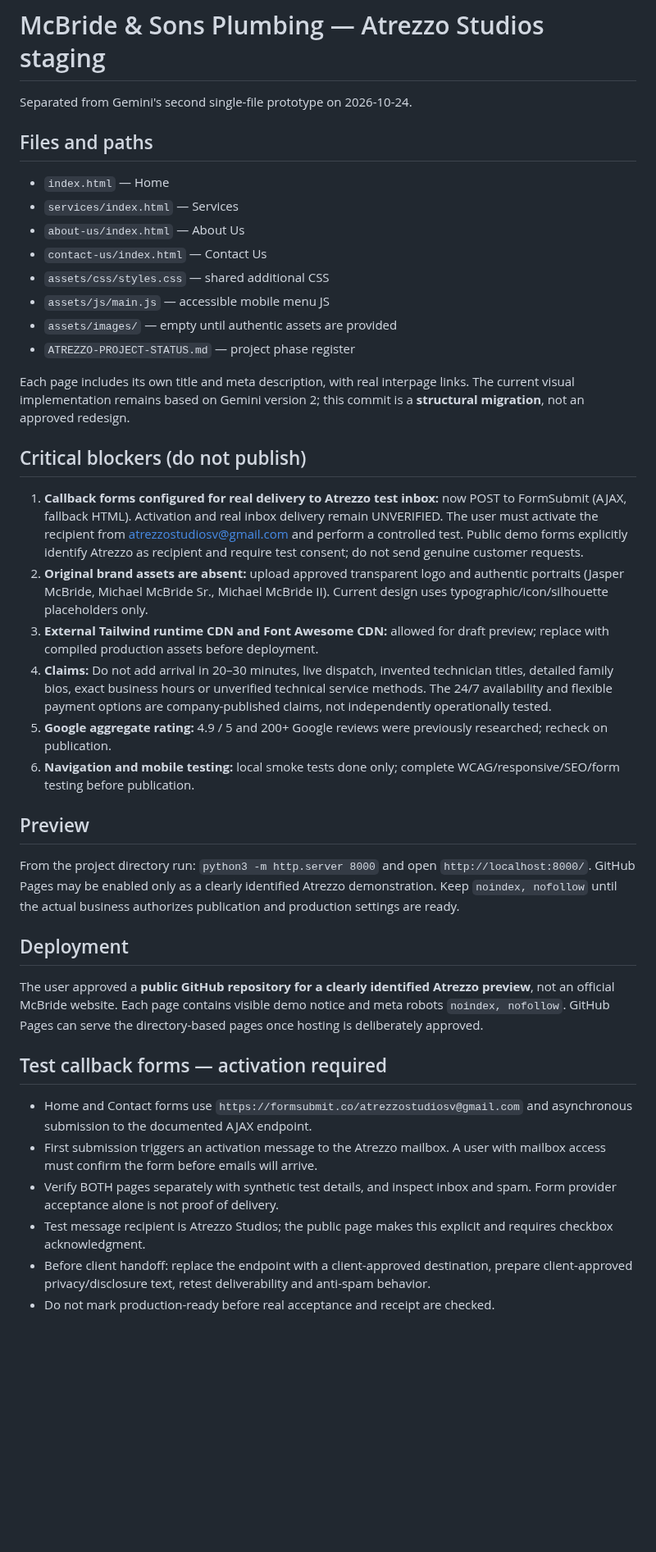
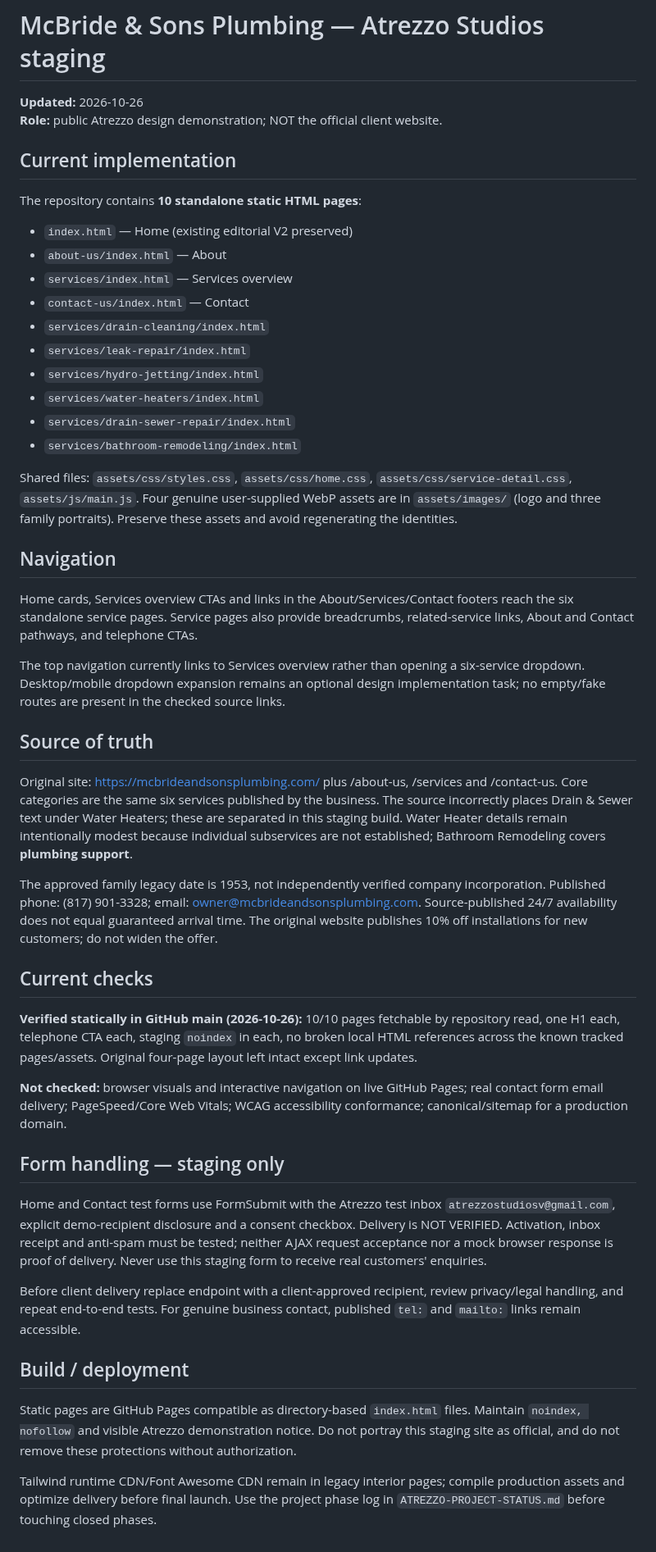
Before and after one commit to atrezzostudiosv-spec/mcbride-sons-plumbing, a Markdown page: README.md, the part around the change. Shown at 82% size. GitHub-like rendering; blank space fills up the shorter version.

Commit message:
Refresh project README for 10-page staging build and accurate QA status

```diff
--- a/README.md
+++ b/README.md
@@ -1,39 +1,43 @@
 # McBride & Sons Plumbing — Atrezzo Studios staging
+**Updated:** 2026-10-26
+**Role:** public Atrezzo design demonstration; NOT the official client website.
 
-Separated from Gemini's second single-file prototype on 2026-10-24.
+## Current implementation
+The repository contains **10 standalone static HTML pages**:
+- `index.html` — Home (existing editorial V2 preserved)
+- `about-us/index.html` — About
+- `services/index.html` — Services overview
+- `contact-us/index.html` — Contact
+- `services/drain-cleaning/index.html`
+- `services/leak-repair/index.html`
+- `services/hydro-jetting/index.html`
+- `services/water-heaters/index.html`
+- `services/drain-sewer-repair/index.html`
+- `services/bathroom-remodeling/index.html`
 
-## Files and paths
-- `index.html` — Home
-- `services/index.html` — Services
-- `about-us/index.html` — About Us
-- `contact-us/index.html` — Contact Us
-- `assets/css/styles.css` — shared additional CSS
-- `assets/js/main.js` — accessible mobile menu JS
-- `assets/images/` — empty until authentic assets are provided
-- `ATREZZO-PROJECT-STATUS.md` — project phase register
+Shared files: `assets/css/styles.css`, `assets/css/home.css`, `assets/css/service-detail.css`, `assets/js/main.js`. Four genuine user-supplied WebP assets are in `assets/images/` (logo and three family portraits). Preserve these assets and avoid regenerating the identities.
 
-Each page includes its own title and meta description, with real interpage links. The current visual implementation remains based on Gemini version 2; this commit is a **structural migration**, not an approved redesign.
+## Navigation
+Home cards, Services overview CTAs and links in the About/Services/Contact footers reach the six standalone service pages. Service pages also provide breadcrumbs, related-service links, About and Contact pathways, and telephone CTAs.
 
-## Critical blockers (do not publish)
-1. **Callback forms configured for real delivery to Atrezzo test inbox:** now POST to FormSubmit (AJAX, fallback HTML). Activation and real inbox delivery remain UNVERIFIED. The user must activate the recipient from atrezzostudiosv@gmail.com and perform a controlled test. Public demo forms explicitly identify Atrezzo as recipient and require test consent; do not send genuine customer requests.
-2. **Original brand assets are absent:** upload approved transparent logo and authentic portraits (Jasper McBride, Michael McBride Sr., Michael McBride II). Current design uses typographic/icon/silhouette placeholders only.
-3. **External Tailwind runtime CDN and Font Awesome CDN:** allowed for draft preview; replace with compiled production assets before deployment.
-4. **Claims:** Do not add arrival in 20–30 minutes, live dispatch, invented technician titles, detailed family bios, exact business hours or unverified technical service methods. The 24/7 availability and flexible payment options are company-published claims, not independently operationally tested.
-5. **Google aggregate rating:** 4.9 / 5 and 200+ Google reviews were previously researched; recheck on publication.
-6. **Navigation and mobile testing:** local smoke tests done only; complete WCAG/responsive/SEO/form testing before publication.
+The top navigation currently links to Services overview rather than opening a six-service dropdown. Desktop/mobile dropdown expansion remains an optional design implementation task; no empty/fake routes are present in the checked source links.
 
-## Preview
-From the project directory run: `python3 -m http.server 8000` and open `http://localhost:8000/`.
-GitHub Pages may be enabled only as a clearly identified Atrezzo demonstration. Keep `noindex, nofollow` until the actual business authorizes publication and production settings are ready.
+## Source of truth
+Original site: https://mcbrideandsonsplumbing.com/ plus /about-us, /services and /contact-us. Core categories are the same six services published by the business. The source incorrectly places Drain & Sewer text under Water Heaters; these are separated in this staging build. Water Heater details remain intentionally modest because individual subservices are not established; Bathroom Remodeling covers **plumbing support**.
 
-## Deployment
-The user approved a **public GitHub repository for a clearly identified Atrezzo preview**, not an official McBride website. Each page contains visible demo notice and meta robots `noindex, nofollow`.
-GitHub Pages can serve the directory-based pages once hosting is deliberately approved.
+The approved family legacy date is 1953, not independently verified company incorporation. Published phone: (817) 901-3328; email: owner@mcbrideandsonsplumbing.com. Source-published 24/7 availability does not equal guaranteed arrival time. The original website publishes 10% off installations for new customers; do not widen the offer.
 
-## Test callback forms — activation required
-- Home and Contact forms use `https://formsubmit.co/atrezzostudiosv@gmail.com` and asynchronous submission to the documented AJAX endpoint.
-- First submission triggers an activation message to the Atrezzo mailbox. A user with mailbox access must confirm the form before emails will arrive.
-- Verify BOTH pages separately with synthetic test details, and inspect inbox and spam. Form provider acceptance alone is not proof of delivery.
-- Test message recipient is Atrezzo Studios; the public page makes this explicit and requires checkbox acknowledgment.
-- Before client handoff: replace the endpoint with a client-approved destination, prepare client-approved privacy/disclosure text, retest deliverability and anti-spam behavior.
-- Do not mark production-ready before real acceptance and receipt are checked.
+## Current checks
+**Verified statically in GitHub main (2026-10-26):** 10/10 pages fetchable by repository read, one H1 each, telephone CTA each, staging `noindex` in each, no broken local HTML references across the known tracked pages/assets. Original four-page layout left intact except link updates.
+
+**Not checked:** browser visuals and interactive navigation on live GitHub Pages; real contact form email delivery; PageSpeed/Core Web Vitals; WCAG accessibility conformance; canonical/sitemap for a production domain.
+
+## Form handling — staging only
+Home and Contact test forms use FormSubmit with the Atrezzo test inbox `atrezzostudiosv@gmail.com`, explicit demo-recipient disclosure and a consent checkbox. Delivery is NOT VERIFIED. Activation, inbox receipt and anti-spam must be tested; neither AJAX request acceptance nor a mock browser response is proof of delivery. Never use this staging form to receive real customers' enquiries.
+
+Before client delivery replace endpoint with a client-approved recipient, review privacy/legal handling, and repeat end-to-end tests. For genuine business contact, published `tel:` and `mailto:` links remain accessible.
+
+## Build / deployment
+Static pages are GitHub Pages compatible as directory-based `index.html` files. Maintain `noindex, nofollow` and visible Atrezzo demonstration notice. Do not portray this staging site as official, and do not remove these protections without authorization.
+
+Tailwind runtime CDN/Font Awesome CDN remain in legacy interior pages; compile production assets and optimize delivery before final launch. Use the project phase log in `ATREZZO-PROJECT-STATUS.md` before touching closed phases.
```
